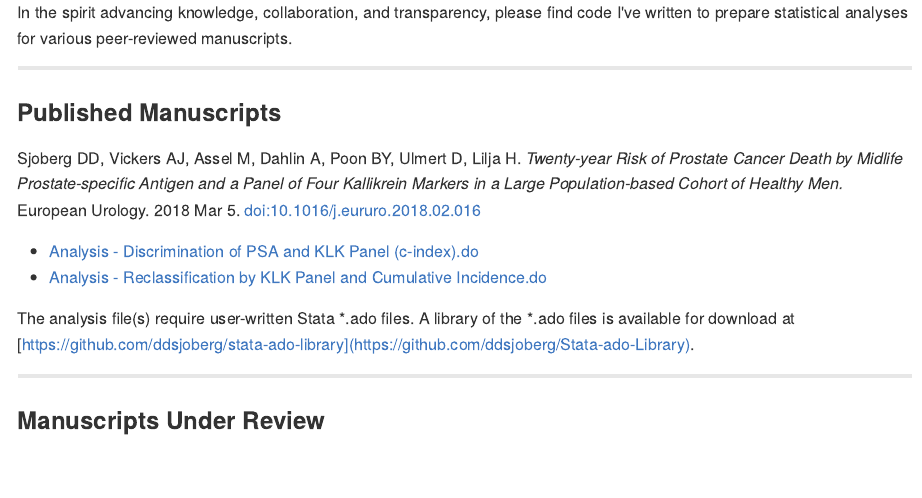
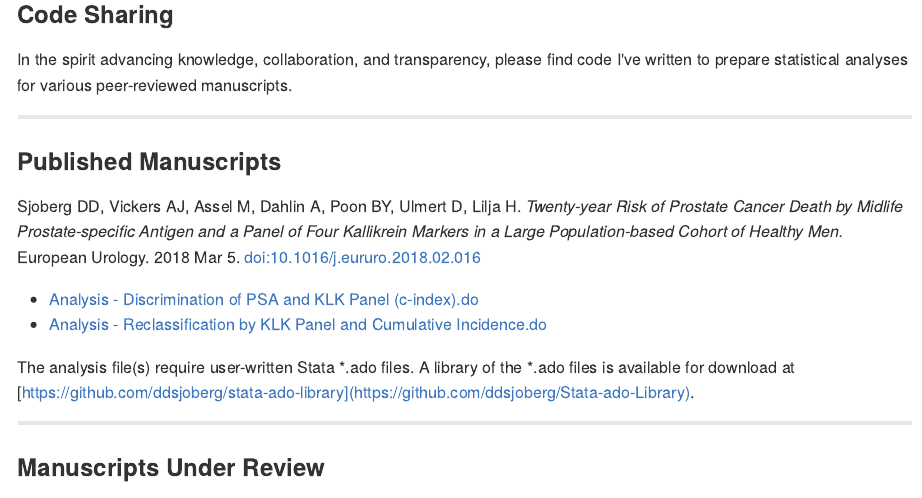
Before and after one commit to ddsjoberg/Manuscript-Code-Share, an R Markdown document (README.Rmd): the page in a window 1100 px wide, from its top. The pictures show the output file README.md that the author committed with the source, drawn offline in the style of GitHub.

Commit message:
added header to page

````diff
--- a/README.Rmd
+++ b/README.Rmd
@@ -10,6 +10,9 @@ knitr::opts_chunk$set(
   comment = "#>"
 )
 ```
+---
+
+### Code Sharing
 
 In the spirit advancing knowledge, collaboration, and transparency, please find code I've written to prepare statistical analyses for various peer-reviewed manuscripts.
 
````
Also changed, not shown: README.md.
